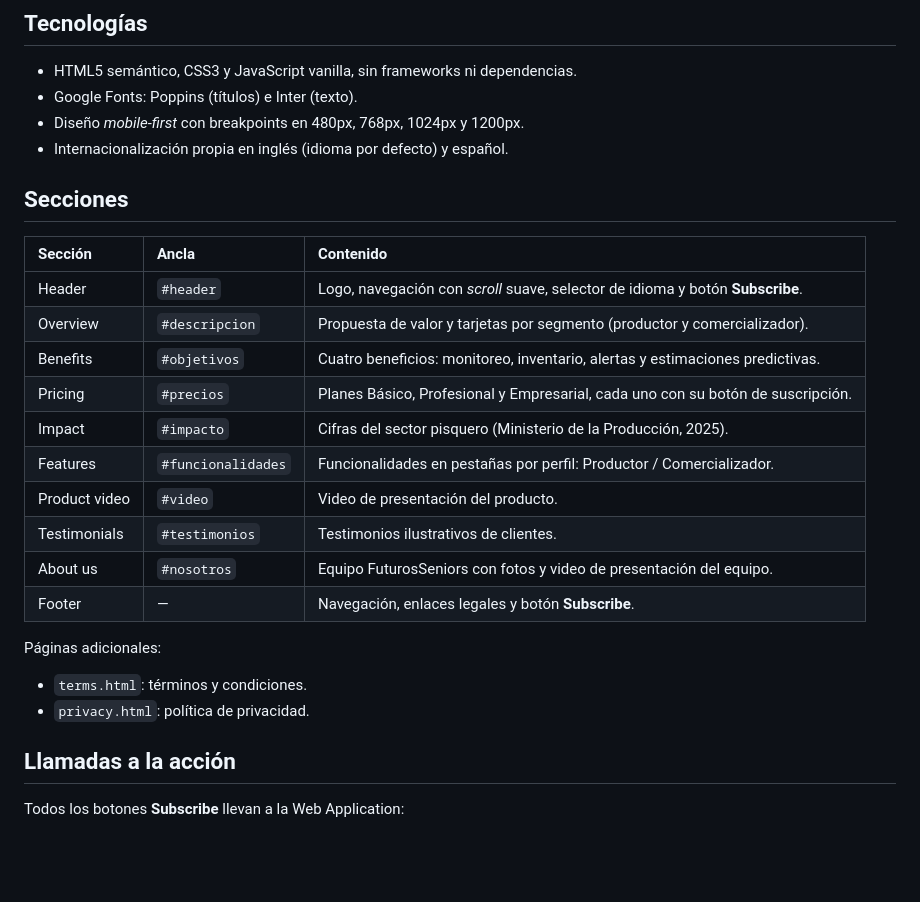
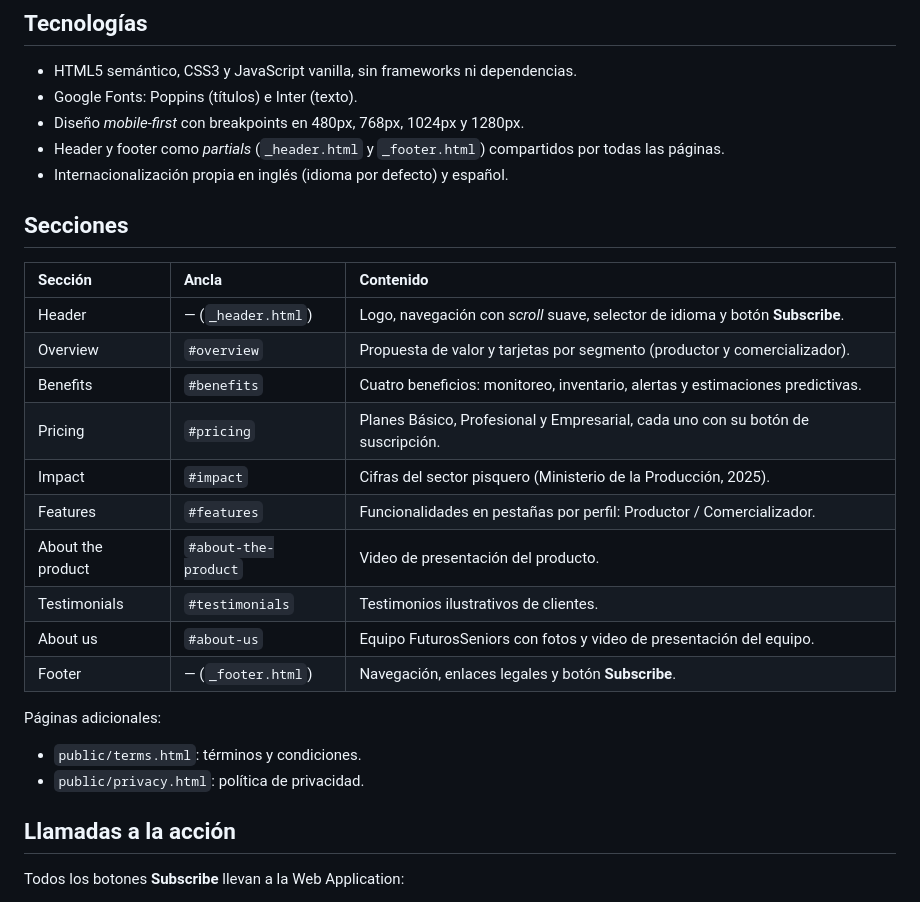
Before and after one commit to upc-pre-202620-1ASI0730-2620-8084-desti/destilatech-website, a Markdown page: README.md, the part around one of its changes. GitHub-like rendering; blank space fills up the shorter version.

```diff
--- a/README.md
+++ b/README.md
@@ -17,28 +17,29 @@ Curso: Aplicaciones Web (1ASI0730) — UPC, ciclo 2026-20.
 
 - HTML5 semántico, CSS3 y JavaScript vanilla, sin frameworks ni dependencias.
 - Google Fonts: Poppins (títulos) e Inter (texto).
-- Diseño *mobile-first* con breakpoints en 480px, 768px, 1024px y 1200px.
+- Diseño *mobile-first* con breakpoints en 480px, 768px, 1024px y 1280px.
+- Header y footer como *partials* (`_header.html` y `_footer.html`) compartidos por todas las páginas.
 - Internacionalización propia en inglés (idioma por defecto) y español.
 
 ## Secciones
 
 | Sección | Ancla | Contenido |
 | :--- | :--- | :--- |
-| Header | `#header` | Logo, navegación con *scroll* suave, selector de idioma y botón **Subscribe**. |
-| Overview | `#descripcion` | Propuesta de valor y tarjetas por segmento (productor y comercializador). |
-| Benefits | `#objetivos` | Cuatro beneficios: monitoreo, inventario, alertas y estimaciones predictivas. |
-| Pricing | `#precios` | Planes Básico, Profesional y Empresarial, cada uno con su botón de suscripción. |
-| Impact | `#impacto` | Cifras del sector pisquero (Ministerio de la Producción, 2025). |
-| Features | `#funcionalidades` | Funcionalidades en pestañas por perfil: Productor / Comercializador. |
-| Product video | `#video` | Video de presentación del producto. |
-| Testimonials | `#testimonios` | Testimonios ilustrativos de clientes. |
-| About us | `#nosotros` | Equipo FuturosSeniors con fotos y video de presentación del equipo. |
-| Footer | — | Navegación, enlaces legales y botón **Subscribe**. |
+| Header | — (`_header.html`) | Logo, navegación con *scroll* suave, selector de idioma y botón **Subscribe**. |
+| Overview | `#overview` | Propuesta de valor y tarjetas por segmento (productor y comercializador). |
+| Benefits | `#benefits` | Cuatro beneficios: monitoreo, inventario, alertas y estimaciones predictivas. |
+| Pricing | `#pricing` | Planes Básico, Profesional y Empresarial, cada uno con su botón de suscripción. |
+| Impact | `#impact` | Cifras del sector pisquero (Ministerio de la Producción, 2025). |
+| Features | `#features` | Funcionalidades en pestañas por perfil: Productor / Comercializador. |
+| About the product | `#about-the-product` | Video de presentación del producto. |
+| Testimonials | `#testimonials` | Testimonios ilustrativos de clientes. |
+| About us | `#about-us` | Equipo FuturosSeniors con fotos y video de presentación del equipo. |
+| Footer | — (`_footer.html`) | Navegación, enlaces legales y botón **Subscribe**. |
 
 Páginas adicionales:
 
-- `terms.html`: términos y condiciones.
-- `privacy.html`: política de privacidad.
+- `public/terms.html`: términos y condiciones.
+- `public/privacy.html`: política de privacidad.
 
 ## Llamadas a la acción
 
```
Also changed, not shown: other parts of README.md (+54 -22 lines).
